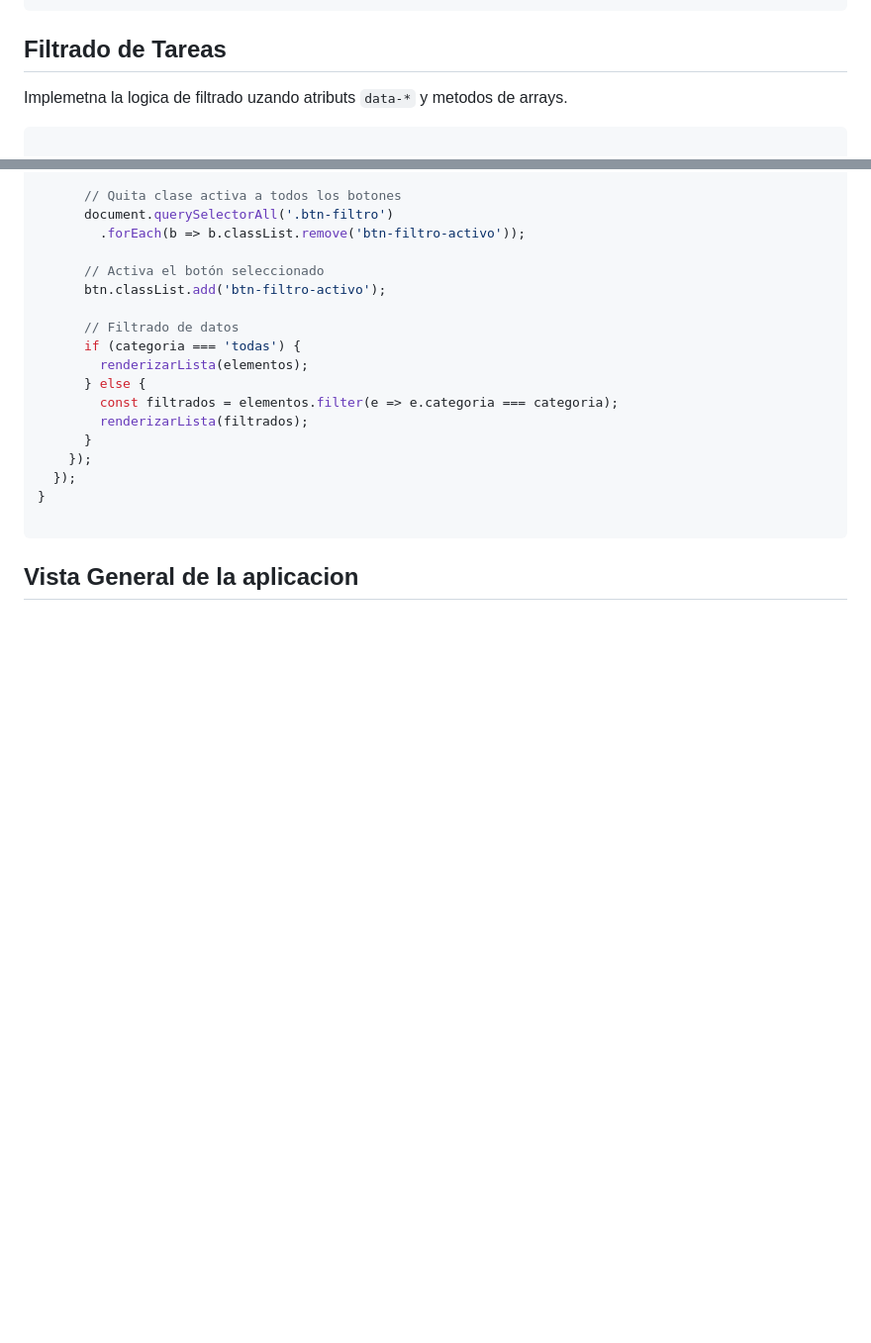
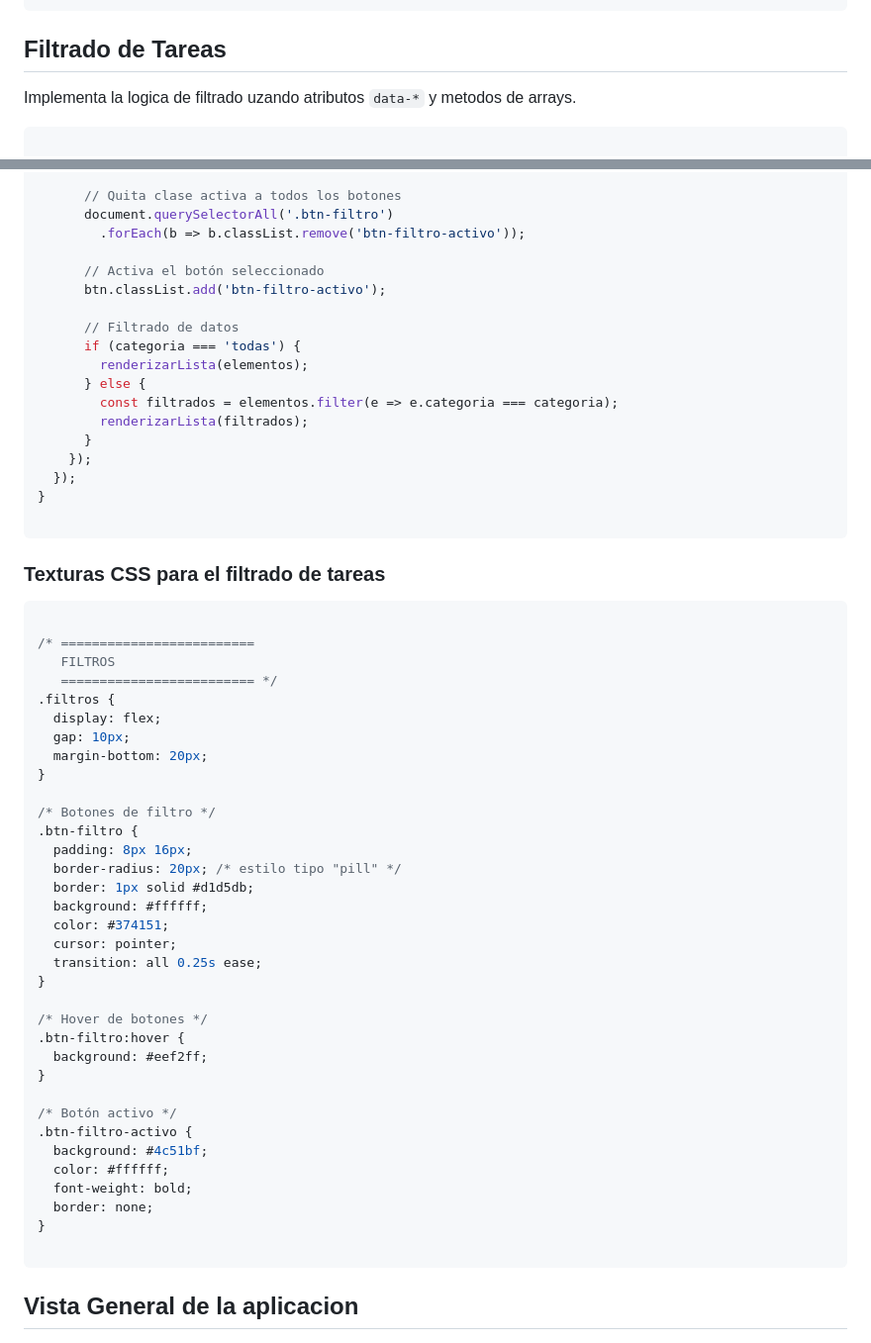
Before and after one commit to macobosf/JavaScript, a Markdown page: 02_dom_basico/README.md, 2 parts joined by grey strips. Shown at 99% size. Drawn GitHub-style; blank space fills up the shorter version.

````diff
--- a/02_dom_basico/README.md
+++ b/02_dom_basico/README.md
@@ -290,7 +290,7 @@ function eliminarElemento(id) {
 
 ```
 ## Filtrado de Tareas
-Implemetna la logica de filtrado uzando atributs ```data-*``` y metodos de arrays.
+Implementa la logica de filtrado uzando atributos ```data-*``` y metodos de arrays.
 
 ```js
 
@@ -325,5 +325,45 @@ function inicializarFiltros() {
 }
 
 ```
+### Texturas CSS para el filtrado de tareas
+
+```css
+
+/* =========================
+   FILTROS
+   ========================= */
+.filtros {
+  display: flex;
+  gap: 10px;
+  margin-bottom: 20px;
+}
+
+/* Botones de filtro */
+.btn-filtro {
+  padding: 8px 16px;
+  border-radius: 20px; /* estilo tipo "pill" */
+  border: 1px solid #d1d5db;
+  background: #ffffff;
+  color: #374151;
+  cursor: pointer;
+  transition: all 0.25s ease;
+}
+
+/* Hover de botones */
+.btn-filtro:hover {
+  background: #eef2ff;
+}
+
+/* Botón activo */
+.btn-filtro-activo {
+  background: #4c51bf;
+  color: #ffffff;
+  font-weight: bold;
+  border: none;
+}
+
+```
+
+
 ## Vista General de la aplicacion
 ![Figura: Vista general de la aplicacion.](/02_dom_basico/assets/C7.png)
````
Also changed, not shown: other parts of 02_dom_basico/README.md (+2 -0 lines).
